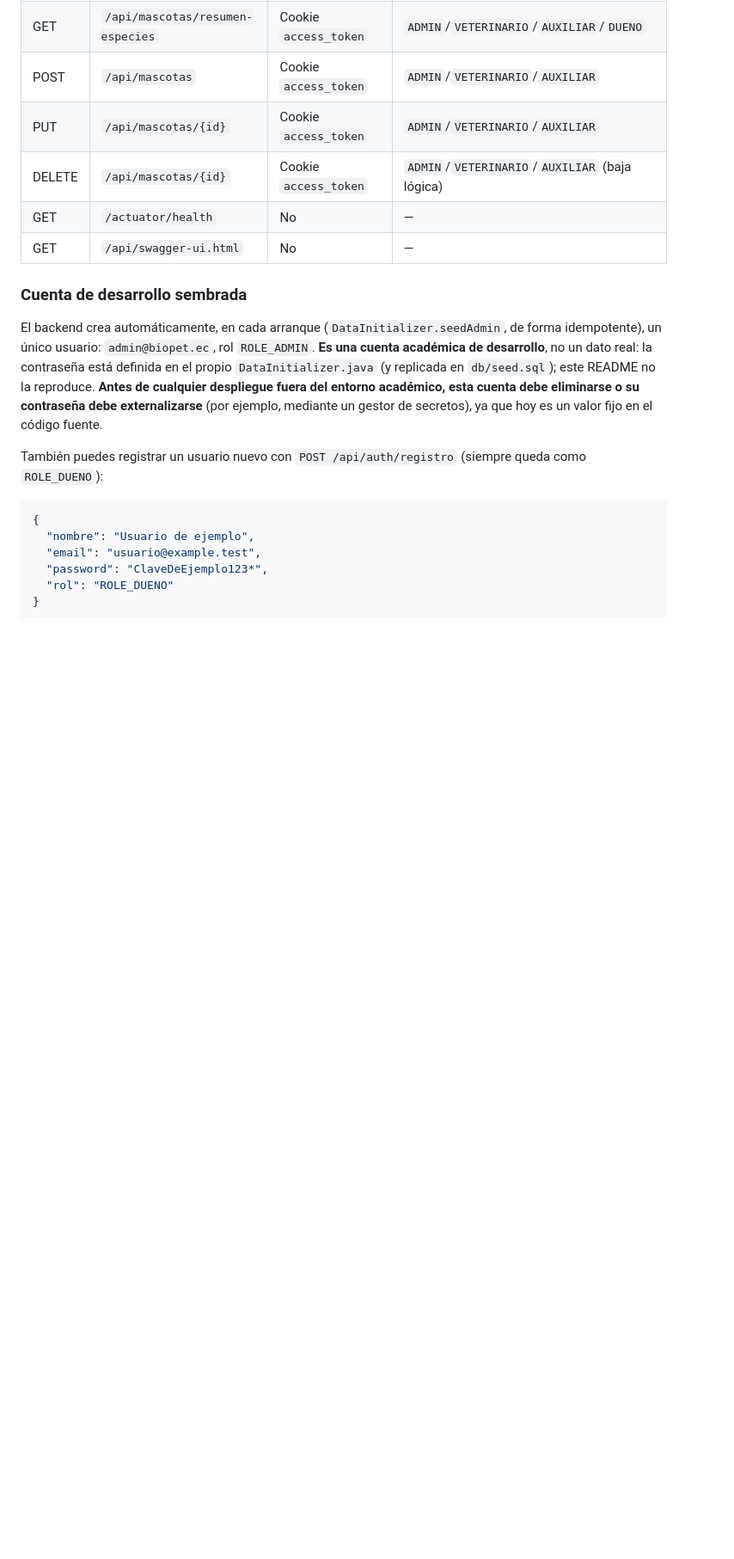
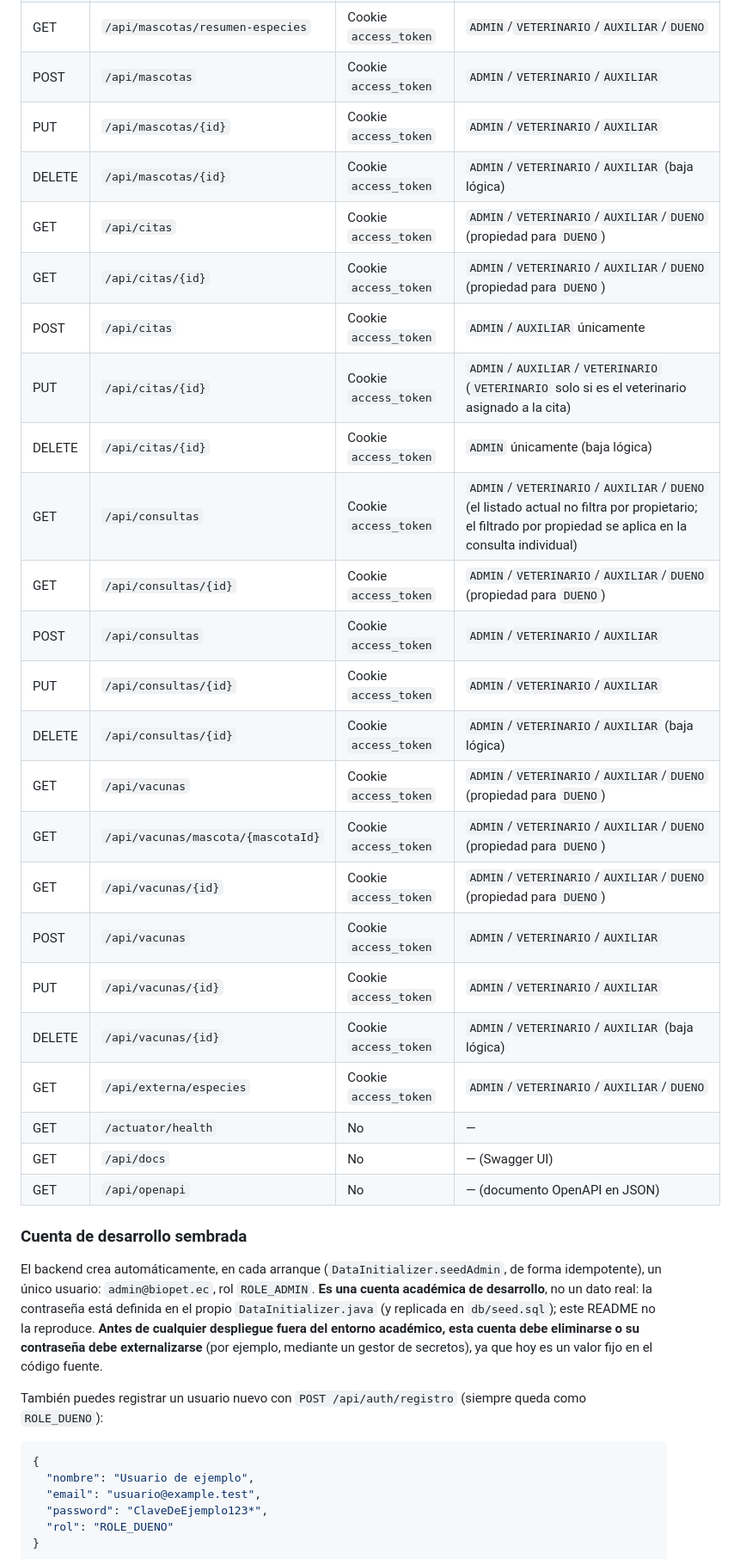
Before and after one commit to Grinjoww/ENTREGA-FINAL-BIOPET, a Markdown page: README.md, the part around one of its changes. Shown at 86% size. Rendered like a GitHub page; blank space fills up the shorter version.

Commit message:
docs(ga): actualizar documentación técnica para Unidad IV

```diff
--- a/README.md
+++ b/README.md
@@ -439,8 +450,26 @@ Verificados contra `AuthController`, `MascotaController` y
 | POST | `/api/mascotas` | Cookie `access_token` | `ADMIN`/`VETERINARIO`/`AUXILIAR` |
 | PUT | `/api/mascotas/{id}` | Cookie `access_token` | `ADMIN`/`VETERINARIO`/`AUXILIAR` |
 | DELETE | `/api/mascotas/{id}` | Cookie `access_token` | `ADMIN`/`VETERINARIO`/`AUXILIAR` (baja lógica) |
+| GET | `/api/citas` | Cookie `access_token` | `ADMIN`/`VETERINARIO`/`AUXILIAR`/`DUENO` (propiedad para `DUENO`) |
+| GET | `/api/citas/{id}` | Cookie `access_token` | `ADMIN`/`VETERINARIO`/`AUXILIAR`/`DUENO` (propiedad para `DUENO`) |
+| POST | `/api/citas` | Cookie `access_token` | `ADMIN`/`AUXILIAR` únicamente |
+| PUT | `/api/citas/{id}` | Cookie `access_token` | `ADMIN`/`AUXILIAR`/`VETERINARIO` (`VETERINARIO` solo si es el veterinario asignado a la cita) |
+| DELETE | `/api/citas/{id}` | Cookie `access_token` | `ADMIN` únicamente (baja lógica) |
+| GET | `/api/consultas` | Cookie `access_token` | `ADMIN`/`VETERINARIO`/`AUXILIAR`/`DUENO` (el listado actual no filtra por propietario; el filtrado por propiedad se aplica en la consulta individual) |
+| GET | `/api/consultas/{id}` | Cookie `access_token` | `ADMIN`/`VETERINARIO`/`AUXILIAR`/`DUENO` (propiedad para `DUENO`) |
+| POST | `/api/consultas` | Cookie `access_token` | `ADMIN`/`VETERINARIO`/`AUXILIAR` |
+| PUT | `/api/consultas/{id}` | Cookie `access_token` | `ADMIN`/`VETERINARIO`/`AUXILIAR` |
+| DELETE | `/api/consultas/{id}` | Cookie `access_token` | `ADMIN`/`VETERINARIO`/`AUXILIAR` (baja lógica) |
+| GET | `/api/vacunas` | Cookie `access_token` | `ADMIN`/`VETERINARIO`/`AUXILIAR`/`DUENO` (propiedad para `DUENO`) |
+| GET | `/api/vacunas/mascota/{mascotaId}` | Cookie `access_token` | `ADMIN`/`VETERINARIO`/`AUXILIAR`/`DUENO` (propiedad para `DUENO`) |
+| GET | `/api/vacunas/{id}` | Cookie `access_token` | `ADMIN`/`VETERINARIO`/`AUXILIAR`/`DUENO` (propiedad para `DUENO`) |
+| POST | `/api/vacunas` | Cookie `access_token` | `ADMIN`/`VETERINARIO`/`AUXILIAR` |
+| PUT | `/api/vacunas/{id}` | Cookie `access_token` | `ADMIN`/`VETERINARIO`/`AUXILIAR` |
+| DELETE | `/api/vacunas/{id}` | Cookie `access_token` | `ADMIN`/`VETERINARIO`/`AUXILIAR` (baja lógica) |
+| GET | `/api/externa/especies` | Cookie `access_token` | `ADMIN`/`VETERINARIO`/`AUXILIAR`/`DUENO` |
 | GET | `/actuator/health` | No | — |
-| GET | `/api/swagger-ui.html` | No | — |
+| GET | `/api/docs` | No | — (Swagger UI) |
+| GET | `/api/openapi` | No | — (documento OpenAPI en JSON) |
 
 ### Cuenta de desarrollo sembrada
 
```
Also changed, not shown: other parts of README.md (+30 -13 lines).
